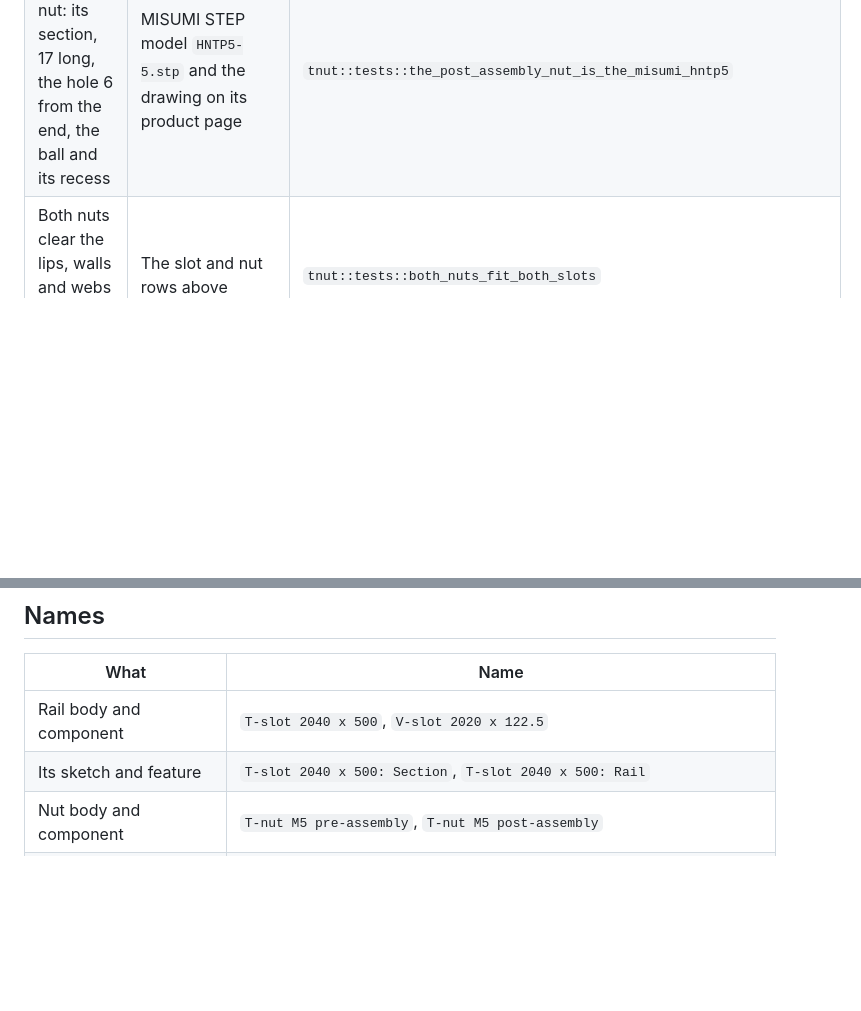
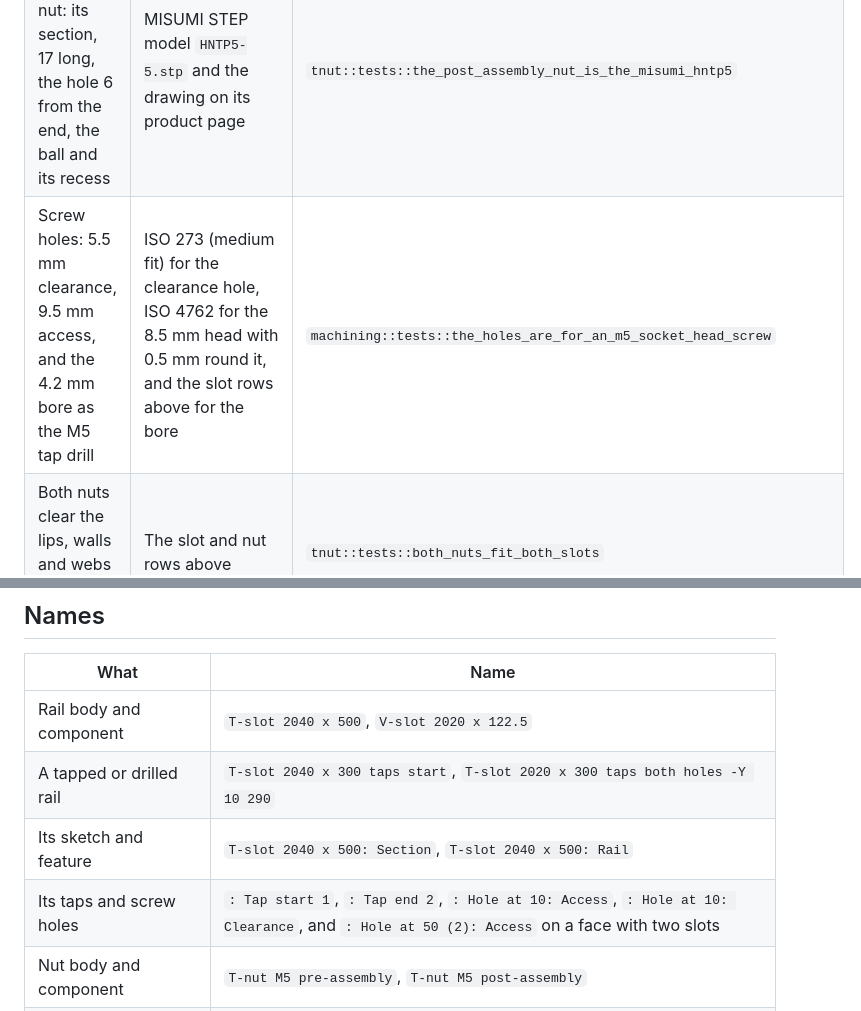
Before and after one commit to TechSquidTV/SolidCraft-Plugins, a Markdown page: plugins/techsquid-extrusions/README.md, 2 parts joined by grey strips. GitHub-like rendering; blank space fills up the shorter version.

```diff
--- a/plugins/techsquid-extrusions/README.md
+++ b/plugins/techsquid-extrusions/README.md
@@ -106,6 +120,7 @@ What is not here: the closed-face rails (HFSF5, HFST5), the 30 and 40 mm series,
 | V-slot outline and cavity vertices, and the area of each section | OpenBuilds `V-Slot 20x20.dxf`, `20x40.dxf`, `20x60.dxf` and `20x80.dxf` | `profile::tests::the_v_slot_outline_has_the_dxf_vertices`, `the_v_slot_2040_cavity_has_the_dxf_vertices`, `the_v_slot_areas_are_the_openbuilds_dxf_areas` |
 | Pre-assembly nut: its section, 10 long, the hole in the middle | MISUMI STEP model `HNTT5-5.stp` and the drawing on its product page | `tnut::tests::the_pre_assembly_nut_is_the_misumi_hntt5` |
 | Post-assembly nut: its section, 17 long, the hole 6 from the end, the ball and its recess | MISUMI STEP model `HNTP5-5.stp` and the drawing on its product page | `tnut::tests::the_post_assembly_nut_is_the_misumi_hntp5` |
+| Screw holes: 5.5 mm clearance, 9.5 mm access, and the 4.2 mm bore as the M5 tap drill | ISO 273 (medium fit) for the clearance hole, ISO 4762 for the 8.5 mm head with 0.5 mm round it, and the slot rows above for the bore | `machining::tests::the_holes_are_for_an_m5_socket_head_screw` |
 | Both nuts clear the lips, walls and webs of both slots | The slot and nut rows above | `tnut::tests::both_nuts_fit_both_slots` |
 
 The catalog's areas are a loose check: its 2040 is 0.5% over MISUMI's own model and its 4040 is 1.5% under.
@@ -115,7 +130,9 @@ The catalog's areas are a loose check: its 2040 is 0.5% over MISUMI's own model
 | What | Name |
 |---|---|
 | Rail body and component | `T-slot 2040 x 500`, `V-slot 2020 x 122.5` |
+| A tapped or drilled rail | `T-slot 2040 x 300 taps start`, `T-slot 2020 x 300 taps both holes -Y 10 290` |
 | Its sketch and feature | `T-slot 2040 x 500: Section`, `T-slot 2040 x 500: Rail` |
+| Its taps and screw holes | `: Tap start 1`, `: Tap end 2`, `: Hole at 10: Access`, `: Hole at 10: Clearance`, and `: Hole at 50 (2): Access` on a face with two slots |
 | Nut body and component | `T-nut M5 pre-assembly`, `T-nut M5 post-assembly` |
 | Its sketch and features | `T-nut M5 pre-assembly: Section`, `: Bar`, `: Thread`, and `: Ball recess` and `: Ball` on a post-assembly nut |
 | The folder its placements go in | `Extrusions` |
```
Also changed, not shown: other parts of plugins/techsquid-extrusions/README.md (+17 -3 lines), CLAUDE.md (+2 -1 lines), README.md (+13 -8 lines), examples/rail-frame-joint.png (added), examples/rail-frame-nuts.png, examples/rail-frame.png, 9 other files.
